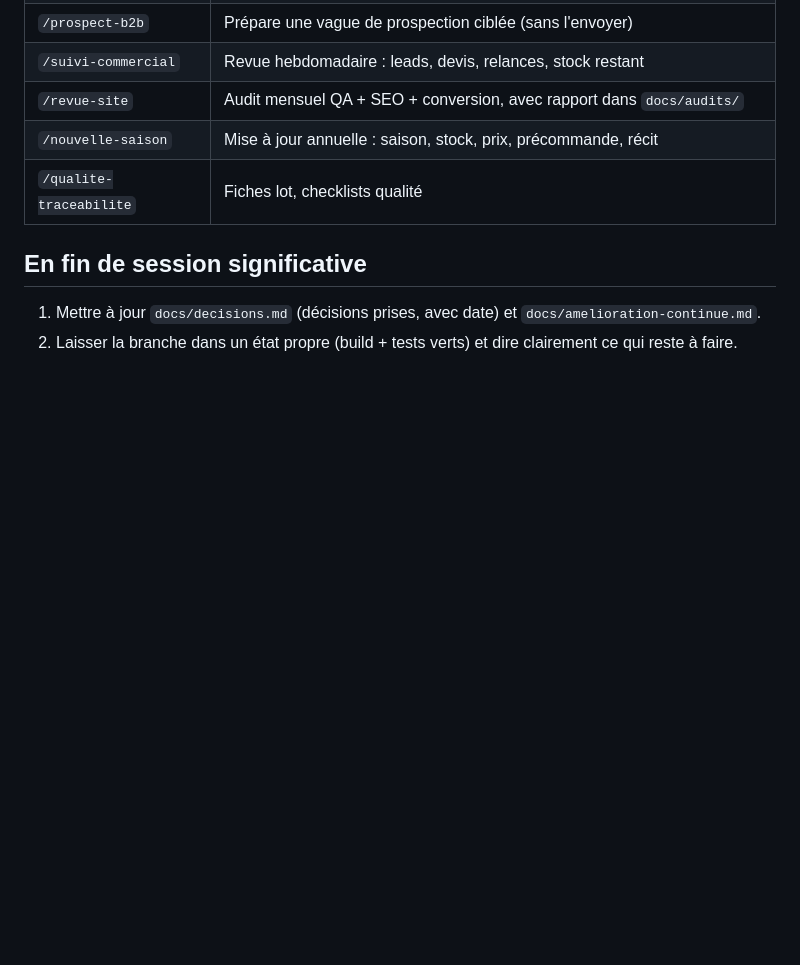
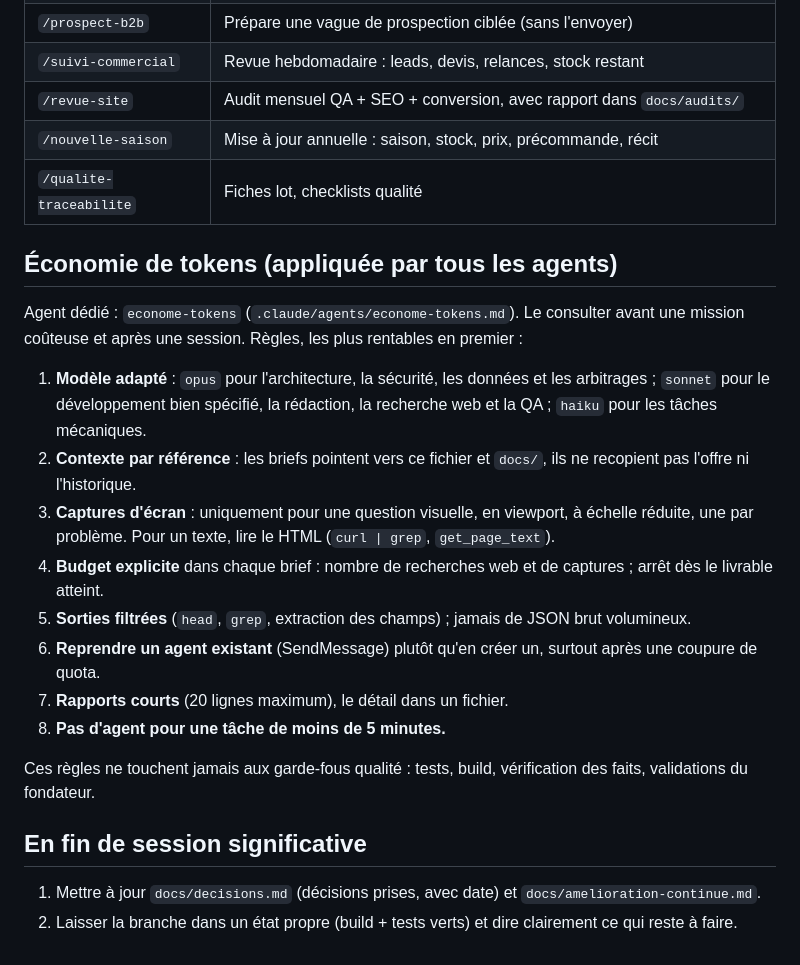
Before and after one commit to ValerianV/morillesducanada-v2, a Markdown page: CLAUDE.md, the part around the change. Drawn GitHub-style; blank space fills up the shorter version.

Commit message:
chore(agents): agent econome-tokens et règles d'économie de tokens dans CLAUDE.md
Co-Authored-By: Claude Opus 5.5 <noreply@anthropic.com>

```diff
--- a/CLAUDE.md
+++ b/CLAUDE.md
@@ -76,6 +76,24 @@ envois de prospection et déploiements en production.
 | `/nouvelle-saison` | Mise à jour annuelle : saison, stock, prix, précommande, récit |
 | `/qualite-traceabilite` | Fiches lot, checklists qualité |
 
+## Économie de tokens (appliquée par tous les agents)
+
+Agent dédié : `econome-tokens` (`.claude/agents/econome-tokens.md`). Le consulter avant une mission coûteuse
+et après une session. Règles, les plus rentables en premier :
+
+1. **Modèle adapté** : `opus` pour l'architecture, la sécurité, les données et les arbitrages ; `sonnet` pour le
+   développement bien spécifié, la rédaction, la recherche web et la QA ; `haiku` pour les tâches mécaniques.
+2. **Contexte par référence** : les briefs pointent vers ce fichier et `docs/`, ils ne recopient pas l'offre ni l'historique.
+3. **Captures d'écran** : uniquement pour une question visuelle, en viewport, à échelle réduite, une par problème.
+   Pour un texte, lire le HTML (`curl | grep`, `get_page_text`).
+4. **Budget explicite** dans chaque brief : nombre de recherches web et de captures ; arrêt dès le livrable atteint.
+5. **Sorties filtrées** (`head`, `grep`, extraction des champs) ; jamais de JSON brut volumineux.
+6. **Reprendre un agent existant** (SendMessage) plutôt qu'en créer un, surtout après une coupure de quota.
+7. **Rapports courts** (20 lignes maximum), le détail dans un fichier.
+8. **Pas d'agent pour une tâche de moins de 5 minutes.**
+
+Ces règles ne touchent jamais aux garde-fous qualité : tests, build, vérification des faits, validations du fondateur.
+
 ## En fin de session significative
 
 1. Mettre à jour `docs/decisions.md` (décisions prises, avec date) et `docs/amelioration-continue.md`.
```
Also changed, not shown: .claude/agents/econome-tokens.md (added, +66 -0 lines).
